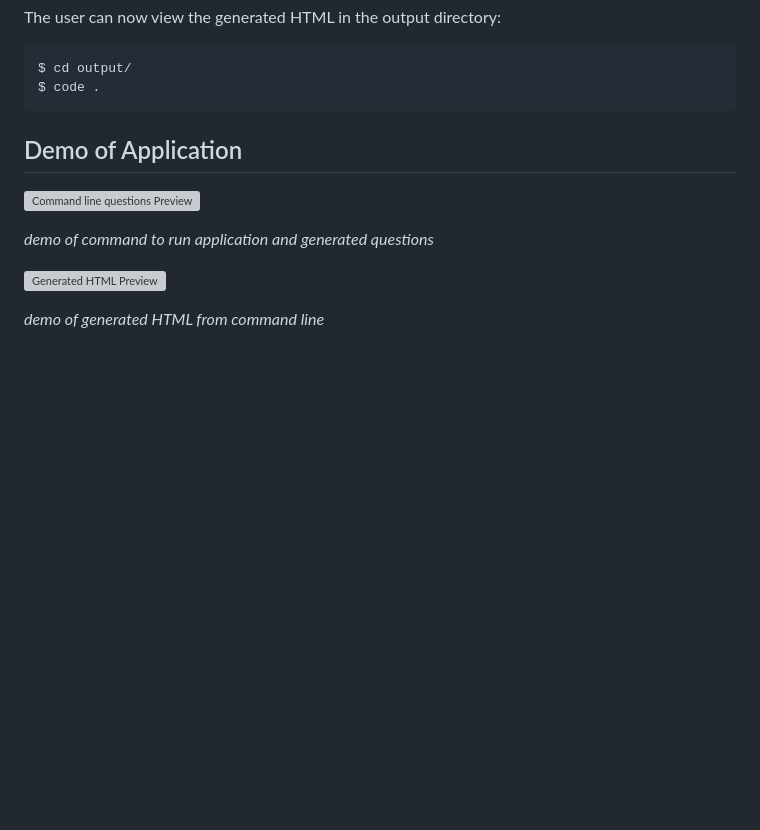
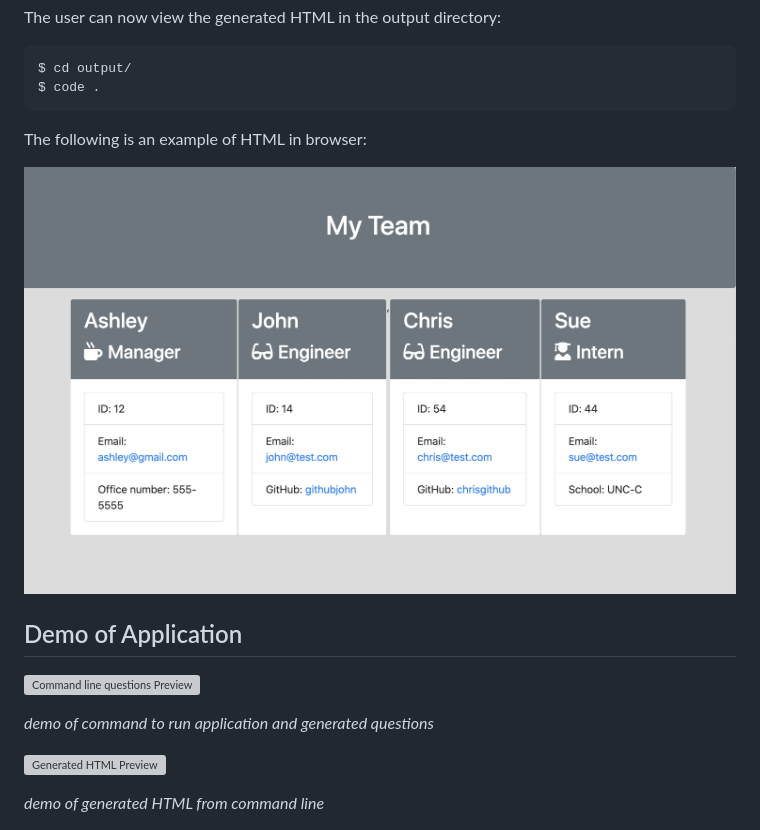
Before and after one commit to ashleydeyoung/Team-Profile-Generator, a Markdown page: README.md, the part around the change. Rendered like a GitHub page; pictures changed too: Assets/HTML-preview.png (added); blank space fills up the shorter version; grey boxes are pictures that could not be loaded.

Commit message:
added screenshot to README

````diff
--- a/README.md
+++ b/README.md
@@ -68,6 +68,12 @@
   $ code .
   ```
 
+  The following is an example of HTML in browser:
+
+  ![HTML in browswer preview](Assets/HTML-preview.png)
+
+
+
 
   ## Demo of Application
   ![Command line questions Preview](Assets/command-line-preview.gif)
````
